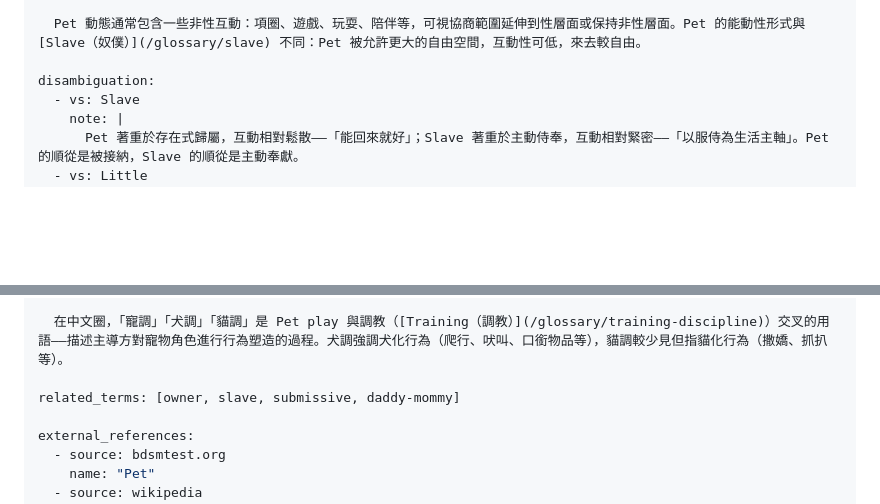
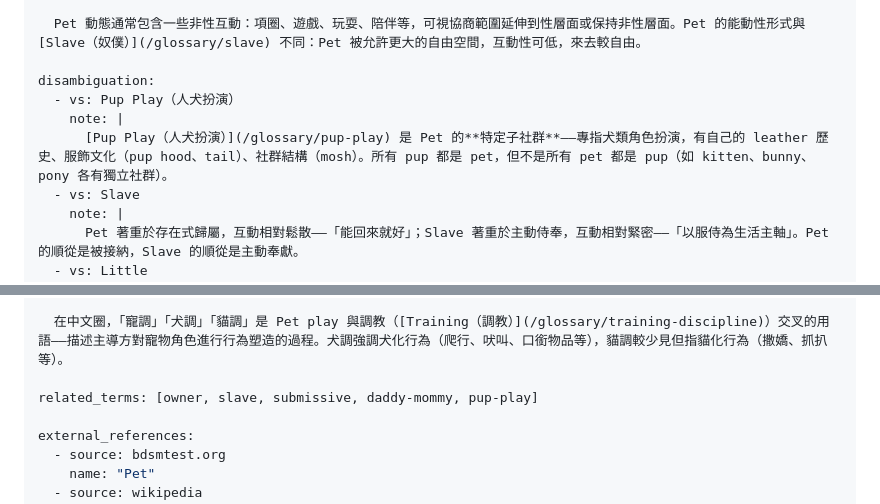
Before and after one commit to NonTricker/kinkref_org, a Markdown page: content/glossary/pet.md, 2 parts joined by grey strips. Rendered like a GitHub page; blank space fills up the shorter version.

```diff
--- a/content/glossary/pet.md
+++ b/content/glossary/pet.md
@@ -13,6 +13,9 @@ definition: |
   Pet 動態通常包含一些非性互動：項圈、遊戲、玩耍、陪伴等，可視協商範圍延伸到性層面或保持非性層面。Pet 的能動性形式與 [Slave（奴僕）](/glossary/slave) 不同：Pet 被允許更大的自由空間，互動性可低，來去較自由。
 
 disambiguation:
+  - vs: Pup Play（人犬扮演）
+    note: |
+      [Pup Play（人犬扮演）](/glossary/pup-play) 是 Pet 的**特定子社群**——專指犬類角色扮演，有自己的 leather 歷史、服飾文化（pup hood、tail）、社群結構（mosh）。所有 pup 都是 pet，但不是所有 pet 都是 pup（如 kitten、bunny、pony 各有獨立社群）。
   - vs: Slave
     note: |
       Pet 著重於存在式歸屬，互動相對鬆散——「能回來就好」；Slave 著重於主動侍奉，互動相對緊密——「以服侍為生活主軸」。Pet 的順從是被接納，Slave 的順從是主動奉獻。
@@ -28,7 +31,7 @@ usage_notes: |
 
   在中文圈，「寵調」「犬調」「貓調」是 Pet play 與調教（[Training（調教）](/glossary/training-discipline)）交叉的用語——描述主導方對寵物角色進行行為塑造的過程。犬調強調犬化行為（爬行、吠叫、口銜物品等），貓調較少見但指貓化行為（撒嬌、抓扒等）。
 
-related_terms: [owner, slave, submissive, daddy-mommy]
+related_terms: [owner, slave, submissive, daddy-mommy, pup-play]
 
 external_references:
   - source: bdsmtest.org
```
Also changed, not shown: other parts of content/glossary/pet.md (+1 -1 lines), content/glossary/pup-play.md (added, +62 -0 lines).
